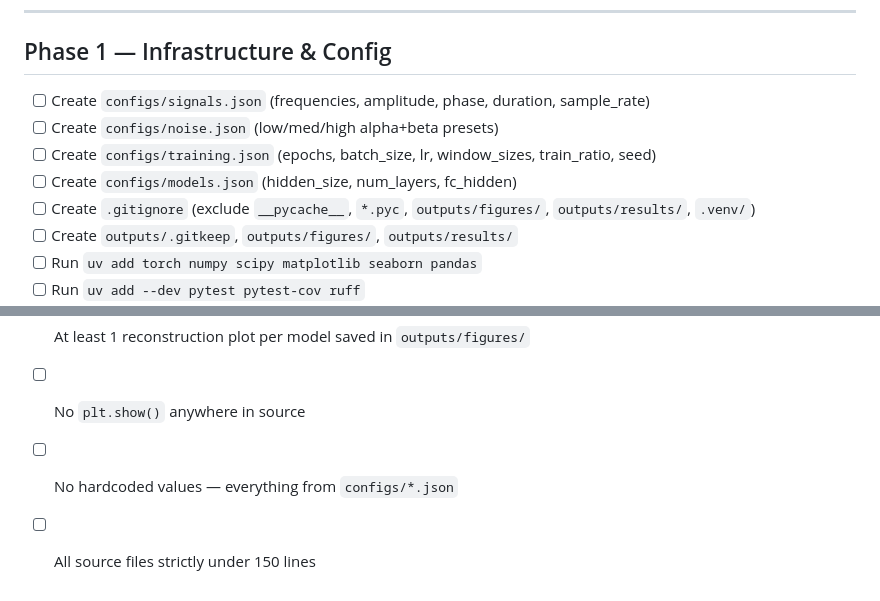
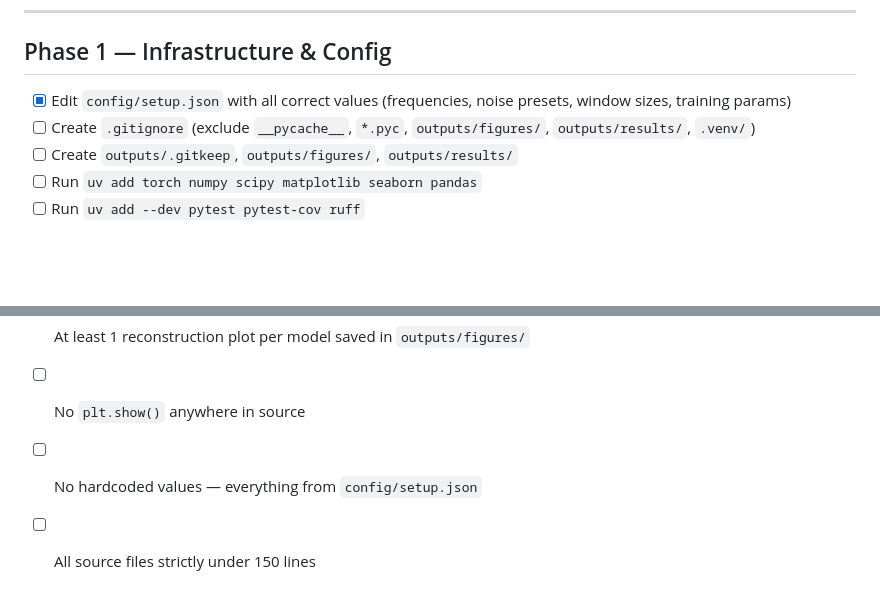
Before and after one commit to yamandahle/AI-Agents-course, a Markdown page: hw1/docs/TODO.md, 2 parts joined by grey strips. Drawn GitHub-style; blank space fills up the shorter version.

Commit message:
docs: update TODO.md to reflect single config file and mark Phase 1 config done
Replaced 4 separate config file tasks with single setup.json task (marked
complete). Updated quality gates reference from configs/*.json to setup.json.

Co-Authored-By: Claude Sonnet 4.6 <noreply@anthropic.com>

```diff
--- a/hw1/docs/TODO.md
+++ b/hw1/docs/TODO.md
@@ -6,10 +6,7 @@ Status: `[ ]` = pending · `[x]` = done · `[~]` = in progress
 
 ## Phase 1 — Infrastructure & Config
 
-- [ ] Create `configs/signals.json` (frequencies, amplitude, phase, duration, sample_rate)
-- [ ] Create `configs/noise.json` (low/med/high alpha+beta presets)
-- [ ] Create `configs/training.json` (epochs, batch_size, lr, window_sizes, train_ratio, seed)
-- [ ] Create `configs/models.json` (hidden_size, num_layers, fc_hidden)
+- [x] Edit `config/setup.json` with all correct values (frequencies, noise presets, window sizes, training params)
 - [ ] Create `.gitignore` (exclude `__pycache__`, `*.pyc`, `outputs/figures/`, `outputs/results/`, `.venv/`)
 - [ ] Create `outputs/.gitkeep`, `outputs/figures/`, `outputs/results/`
 - [ ] Run `uv add torch numpy scipy matplotlib seaborn pandas`
@@ -146,5 +143,5 @@ Status: `[ ]` = pending · `[x]` = done · `[~]` = in progress
 - [ ] `outputs/results/results.json` exists with 135 entries
 - [ ] At least 1 reconstruction plot per model saved in `outputs/figures/`
 - [ ] No `plt.show()` anywhere in source
-- [ ] No hardcoded values — everything from `configs/*.json`
+- [ ] No hardcoded values — everything from `config/setup.json`
 - [ ] All source files strictly under 150 lines
```
